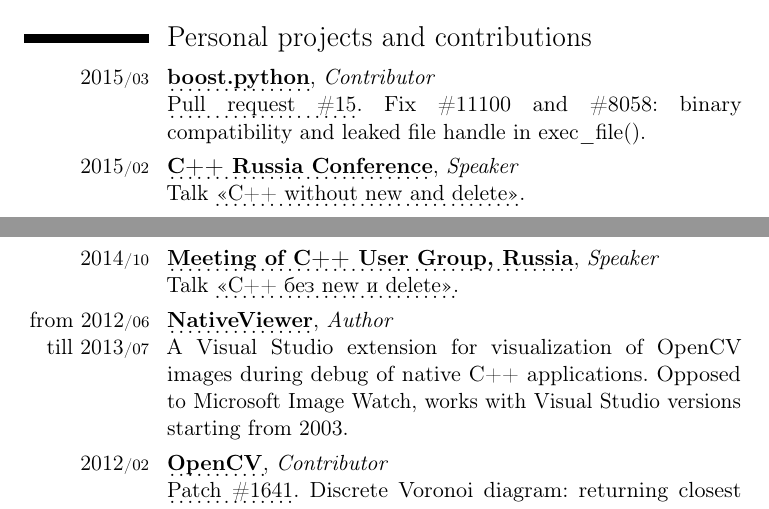
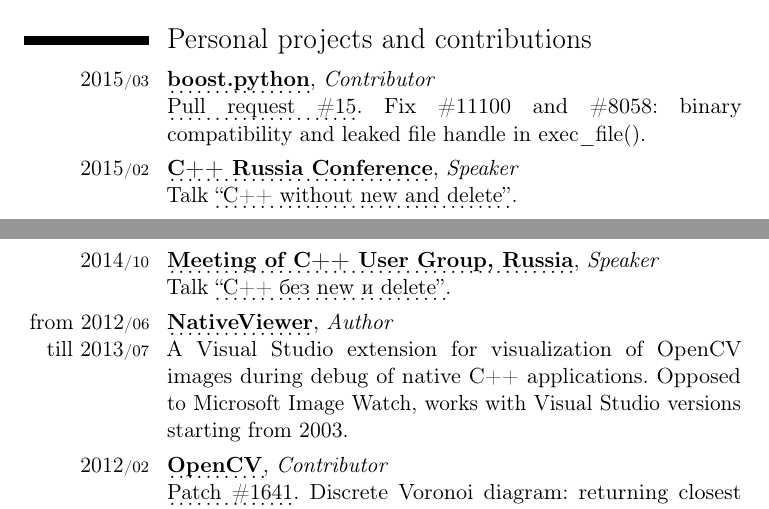
Before and after one commit to mmatrosov/cv, a LaTeX CV (matrosov-cv-eng.tex): two parts of pages 2 and 3 of 4, joined at a grey line, cut so that both start at the same text. Compiled offline with pdfLaTeX.

Commit message:
(-) Исправил английский кавычки

```diff
--- a/matrosov-cv-eng.tex
+++ b/matrosov-cv-eng.tex
@@ -85,11 +85,11 @@
 }
 \cvitem{2015\cvmonth{02}}{
 	\myhttplink[\textbf{C++ Russia Conference}]{meetingcpp.ru/?page_id=233}, \emph{Speaker} \newline
-	Talk \myhttplink[<<С++ without new and delete>>]{meetingcpp.ru/?page_id=608}.
+	Talk \myhttplink[``С++ without new and delete'']{meetingcpp.ru/?page_id=608}.
 }
 \cvitem{2014\cvmonth{10}}{
 	\myhttplink[\textbf{Meeting of C++ User Group, Russia}]{meetingcpp.ru/?p=250}, \emph{Speaker} \newline
-	Talk \myhttplink[<<С++ без new и delete>>]{www.slideshare.net/sermp/c-without-new-and-delete-russian-c-user-group}.
+	Talk \myhttplink[``С++ без new и delete'']{www.slideshare.net/sermp/c-without-new-and-delete-russian-c-user-group}.
 }
 \cvitem{from~2012\cvmonth{06} till~2013\cvmonth{07}}{
 	\myhttplink[\textbf{NativeViewer}]{sourceforge.net/projects/nativeviewer/}, \emph{Author} \newline
```
